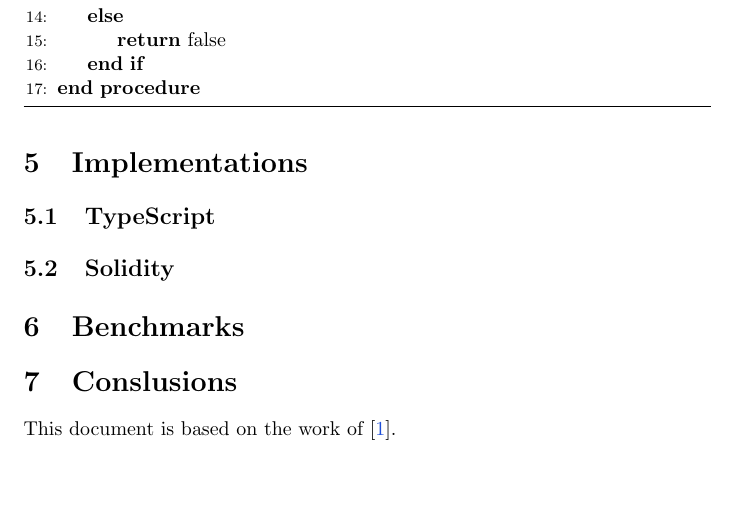
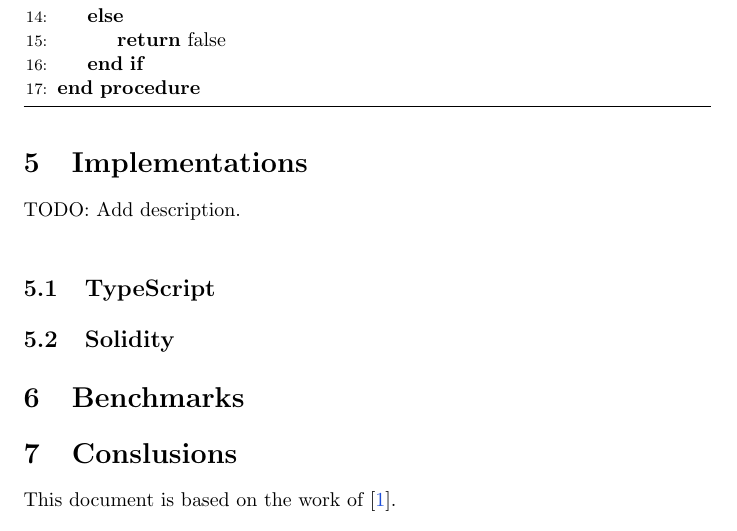
Before and after one commit to vplasencia/leanimt-paper, a LaTeX document (paper/leanimt-paper.tex): part of page 11 of 11, cut so that both start at the same text, the shorter picture padded with empty space. Compiled offline with pdfLaTeX.

Commit message:
docs: add todo to the implementations section

```diff
--- a/paper/leanimt-paper.tex
+++ b/paper/leanimt-paper.tex
@@ -697,6 +697,8 @@ TODO: Add description with diagrams.
 
 \section{Implementations}
 
+TODO: Add description.
+
 \bigbreak
 
 \subsection{TypeScript}
```
Also changed, not shown: paper/leanimt-paper.pdf.
